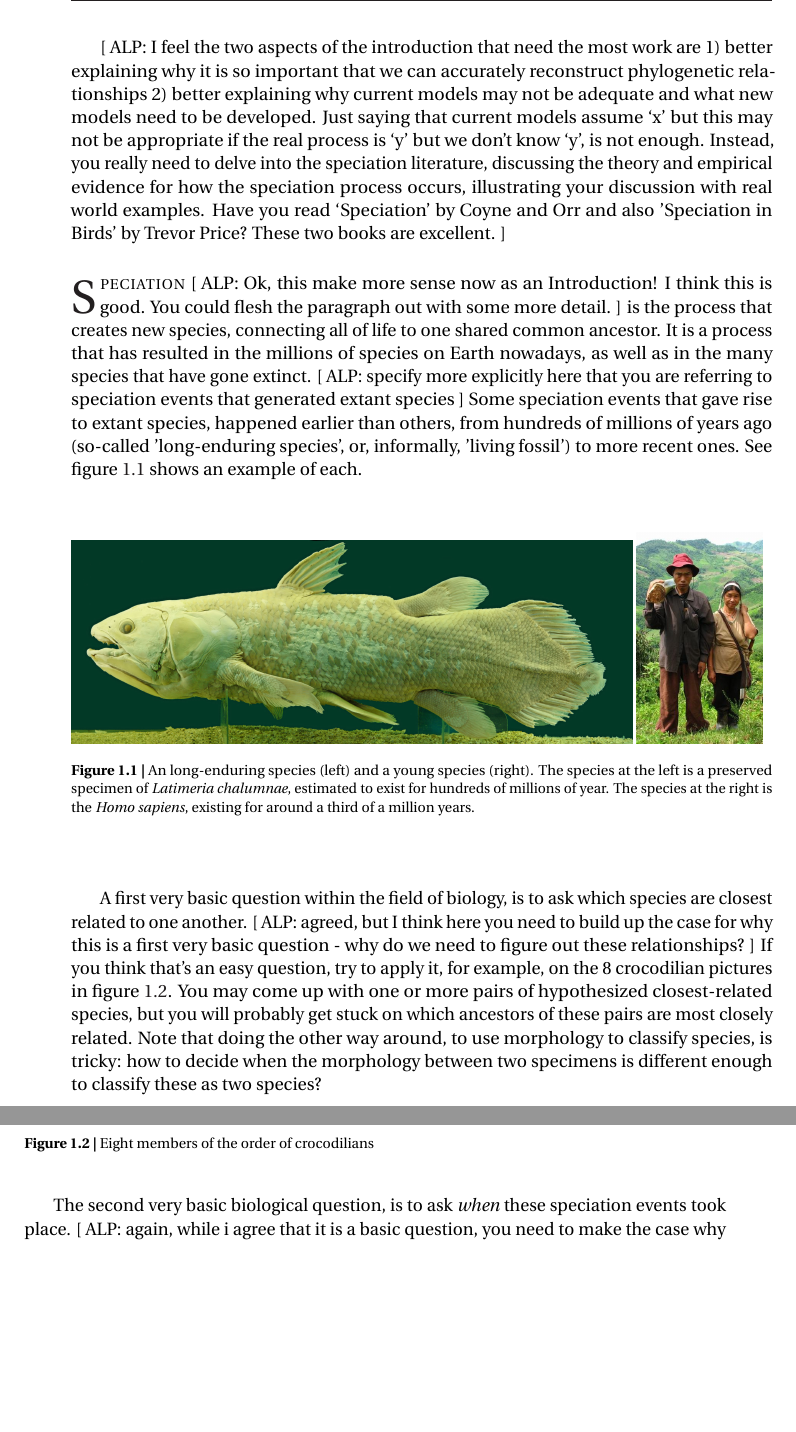
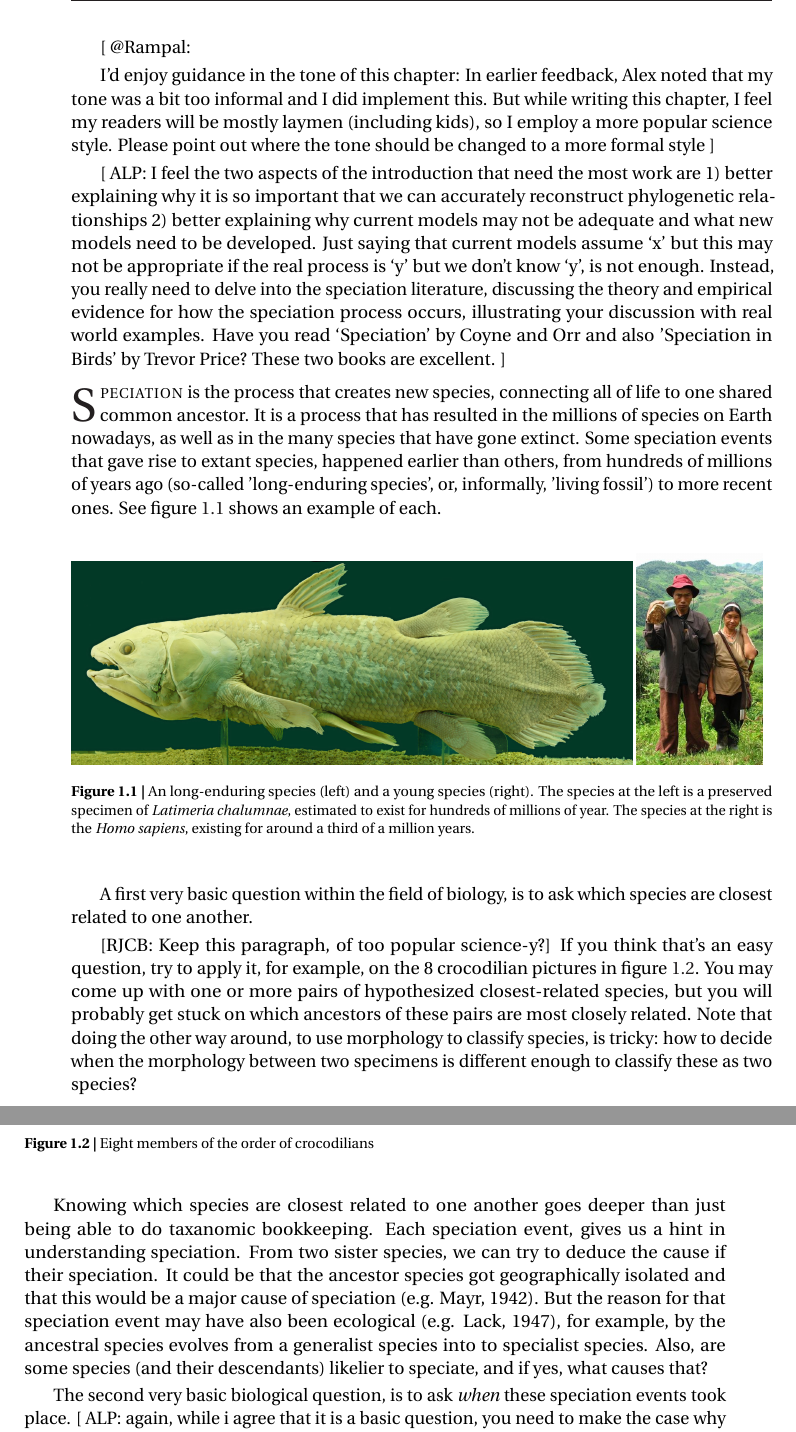
Before and after one commit to richelbilderbeek/thesis_introduction, a LaTeX thesis (header.tex, which reads introduction.tex): two parts of pages 4 and 5 of 12, joined at a grey line, cut at the place of the change, the shorter picture padded with empty space. Compiled offline with pdfLaTeX; a missing bibliography style is replaced by a similar one.

Commit message:
Process feedback Alex

```diff
--- a/introduction.tex
+++ b/introduction.tex
@@ -2,6 +2,18 @@
 \label{chapter_introduction}
 %% Start the actual chapter on a new page.
 \newpage
+
+[
+  @Rampal:
+
+  I'd enjoy guidance in the tone of this chapter:
+  In earlier feedback, Alex noted that my tone was a bit too informal
+  and I did implement this.
+  But while writing this chapter, I feel my readers will be mostly
+  laymen (including kids), so I employ a more popular science style.
+  Please point out where the tone should be changed to a more formal style
+]
+
 
 [
   ALP:
@@ -20,21 +32,10 @@
 ]
 
 \noindent
-\dropcap{S}{peciation}
-[
-  ALP:
-  Ok, this make more sense now as an Introduction!
-  I think this is good. You could flesh the paragraph out with some more detail.
-]
-is the process that creates new species,
+\dropcap{S}{peciation} is the process that creates new species,
 connecting all of life to one shared common ancestor. It is a process
 that has resulted in the millions of species on Earth nowadays,
 as well as in the many species that have gone extinct.
-[
-  ALP:
-  specify more explicitly here that you are referring to
-  speciation events that generated extant species
-]
 Some speciation events that gave rise to extant species,
 happened earlier than others,
 from hundreds of millions of years ago (so-called 'long-enduring species',
@@ -58,12 +59,8 @@ shows an example of each.
 A first very basic question within the field of biology,
 is to ask which species are closest related to
 one another.
-[
-  ALP:
-  agreed, but I think here you need to build up the case
-  for why this is a first very basic question -
-  why do we need to figure out these relationships?
-]
+
+[RJCB: Keep this paragraph, of too popular science-y?]
 If you think that's an easy question, try to apply it,
 for example, on the 8 crocodilian pictures in figure \ref{fig:crocodialians}.
 You may come up with one or more pairs of hypothesized closest-related species,
@@ -79,6 +76,19 @@ between two specimens is different enough to classify these as two species?
   }
   \label{fig:crocodialians}
 \end{figure}
+
+Knowing which species are closest related to
+one another goes deeper than just
+being able to do taxanomic bookkeeping. Each
+speciation event, gives us a hint in understanding speciation.
+From two sister species, we can try to deduce the cause
+if their speciation. It could be that the ancestor species
+got geographically isolated and that this would be a major
+cause of speciation (e.g. Mayr, 1942). But the reason for
+that speciation event may have also been ecological (e.g. Lack, 1947),
+for example, by the ancestral species evolves from a generalist
+species into to specialist species. Also, are some species (and their
+descendants) likelier to speciate, and if yes, what causes that?
 
 The second very basic biological question, is to
 ask \emph{when} these speciation events took place.
```
